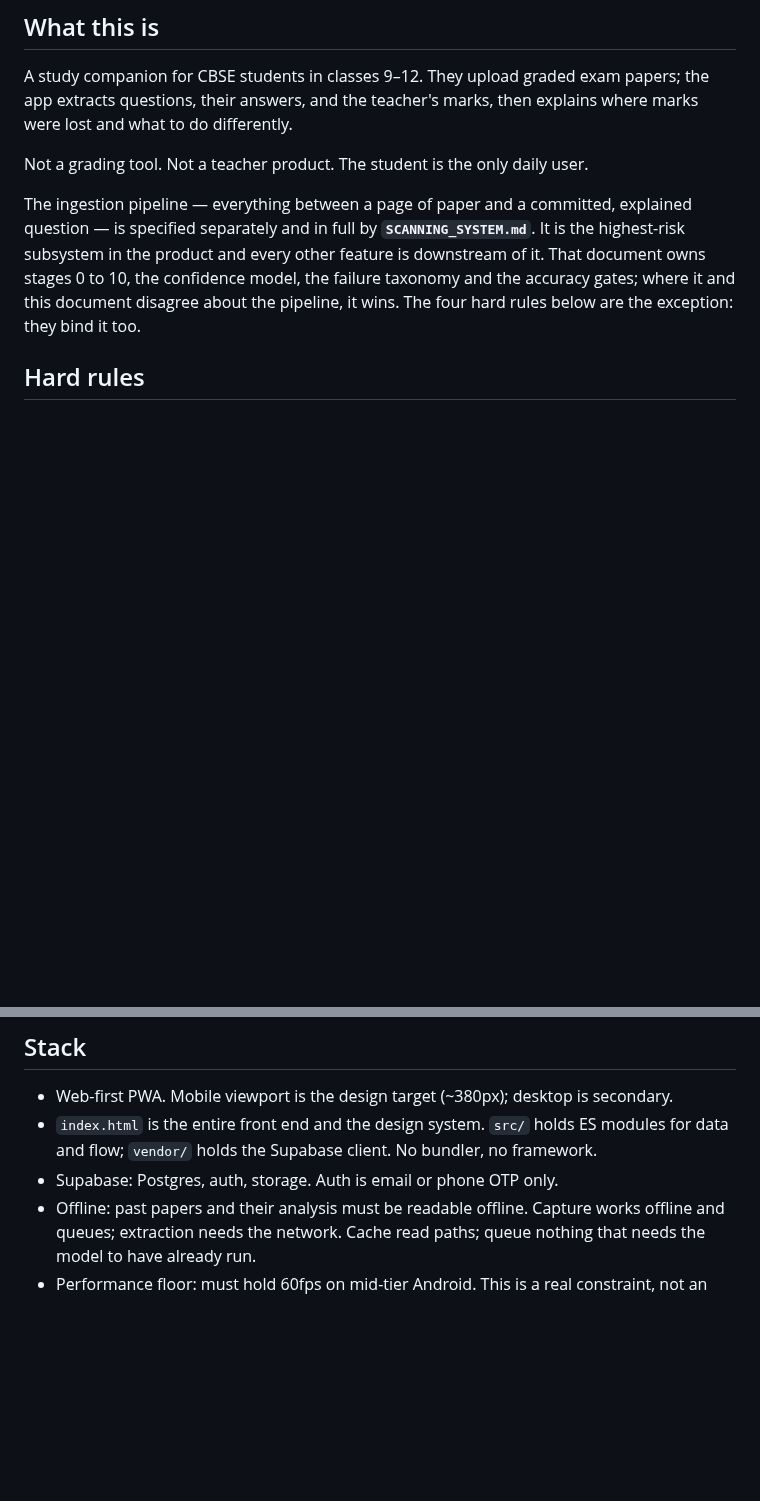
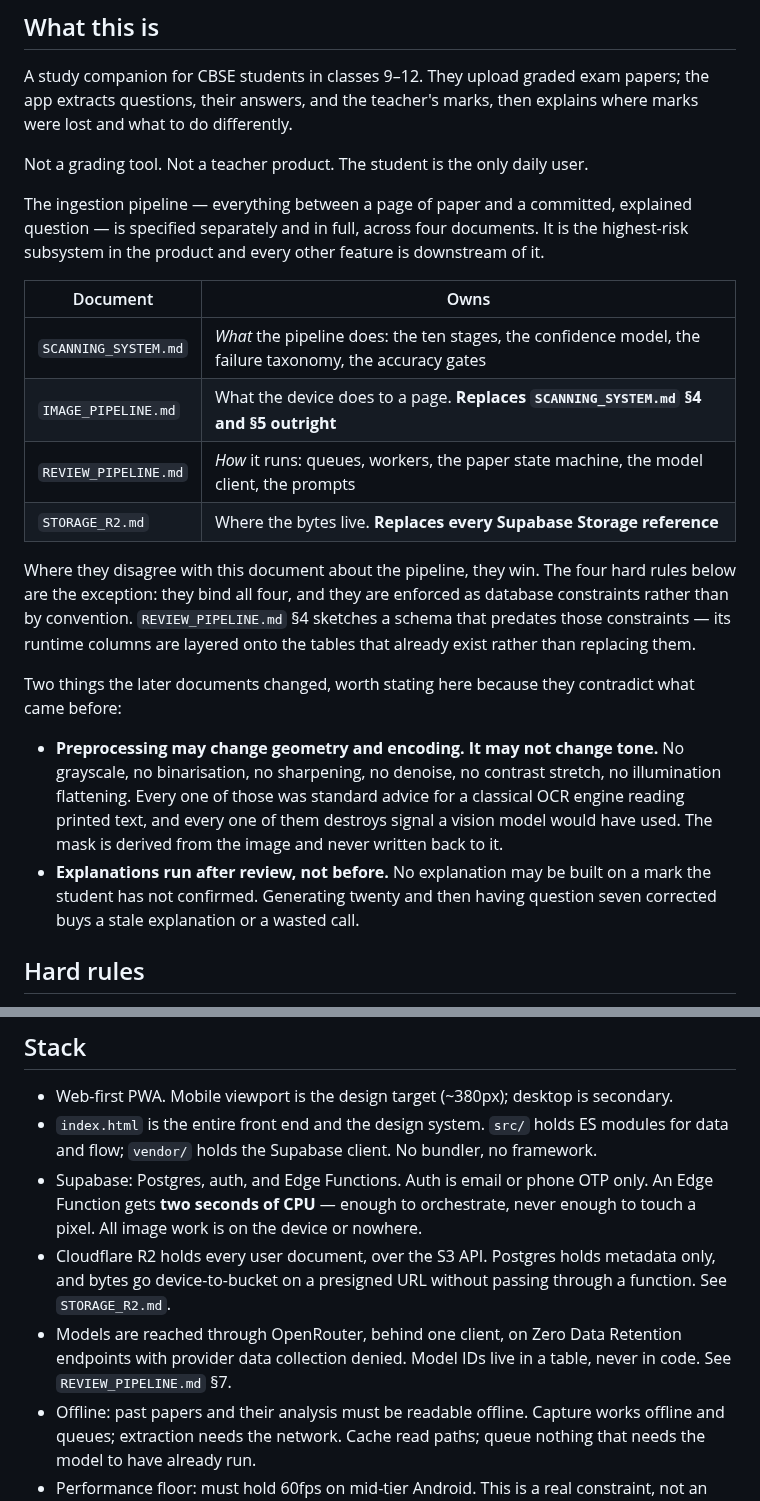
Before and after one commit to Mrmanwonder/Axon-Site, a Markdown page: CLAUDE.md, 2 parts joined by grey strips. GitHub-like rendering; blank space fills up the shorter version.

```diff
--- a/CLAUDE.md
+++ b/CLAUDE.md
@@ -11,11 +11,33 @@ marks were lost and what to do differently.
 Not a grading tool. Not a teacher product. The student is the only daily user.
 
 The ingestion pipeline — everything between a page of paper and a committed, explained
-question — is specified separately and in full by **`SCANNING_SYSTEM.md`**. It is the
-highest-risk subsystem in the product and every other feature is downstream of it. That
-document owns stages 0 to 10, the confidence model, the failure taxonomy and the accuracy
-gates; where it and this document disagree about the pipeline, it wins. The four hard
-rules below are the exception: they bind it too.
+question — is specified separately and in full, across four documents. It is the
+highest-risk subsystem in the product and every other feature is downstream of it.
+
+| Document | Owns |
+| --- | --- |
+| `SCANNING_SYSTEM.md` | *What* the pipeline does: the ten stages, the confidence model, the failure taxonomy, the accuracy gates |
+| `IMAGE_PIPELINE.md` | What the device does to a page. **Replaces `SCANNING_SYSTEM.md` §4 and §5 outright** |
+| `REVIEW_PIPELINE.md` | *How* it runs: queues, workers, the paper state machine, the model client, the prompts |
+| `STORAGE_R2.md` | Where the bytes live. **Replaces every Supabase Storage reference** |
+
+Where they disagree with this document about the pipeline, they win. The four hard
+rules below are the exception: they bind all four, and they are enforced as database
+constraints rather than by convention. `REVIEW_PIPELINE.md` §4 sketches a schema that
+predates those constraints — its runtime columns are layered onto the tables that
+already exist rather than replacing them.
+
+Two things the later documents changed, worth stating here because they contradict
+what came before:
+
+- **Preprocessing may change geometry and encoding. It may not change tone.** No
+  grayscale, no binarisation, no sharpening, no denoise, no contrast stretch, no
+  illumination flattening. Every one of those was standard advice for a classical OCR
+  engine reading printed text, and every one of them destroys signal a vision model
+  would have used. The mask is derived from the image and never written back to it.
+- **Explanations run after review, not before.** No explanation may be built on a mark
+  the student has not confirmed. Generating twenty and then having question seven
+  corrected buys a stale explanation or a wasted call.
 
 ## Hard rules
 
@@ -61,7 +83,15 @@ corrupt everything downstream.
 - Web-first PWA. Mobile viewport is the design target (~380px); desktop is secondary.
 - `index.html` is the entire front end and the design system. `src/` holds ES modules for
   data and flow; `vendor/` holds the Supabase client. No bundler, no framework.
-- Supabase: Postgres, auth, storage. Auth is email or phone OTP only.
+- Supabase: Postgres, auth, and Edge Functions. Auth is email or phone OTP only.
+  An Edge Function gets **two seconds of CPU** — enough to orchestrate, never enough to
+  touch a pixel. All image work is on the device or nowhere.
+- Cloudflare R2 holds every user document, over the S3 API. Postgres holds metadata
+  only, and bytes go device-to-bucket on a presigned URL without passing through a
+  function. See `STORAGE_R2.md`.
+- Models are reached through OpenRouter, behind one client, on Zero Data Retention
+  endpoints with provider data collection denied. Model IDs live in a table, never in
+  code. See `REVIEW_PIPELINE.md` §7.
 - Offline: past papers and their analysis must be readable offline. Capture works
   offline and queues; extraction needs the network. Cache read paths; queue nothing
   that needs the model to have already run.
```
Also changed, not shown: AGENTS.md (+46 -0 lines).
